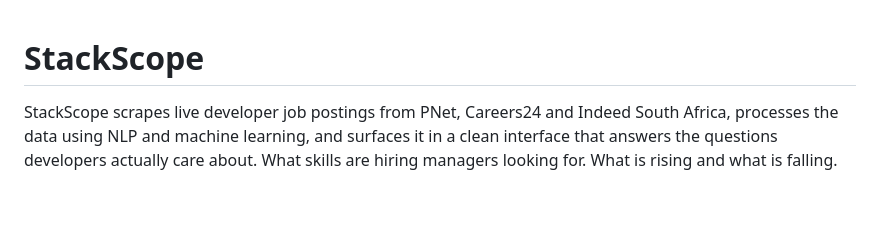
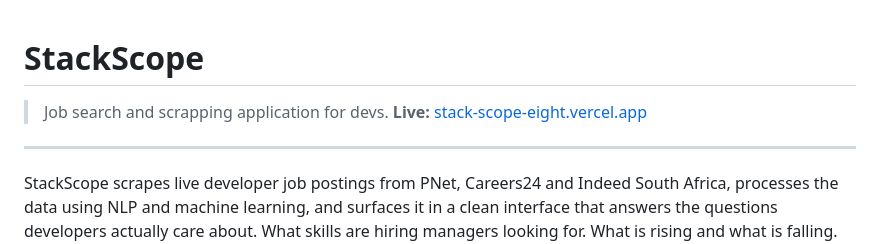
Before and after one commit to denzelchingodza/StackScope, a Markdown page: README.md, the part around the change. Drawn GitHub-style; blank space fills up the shorter version.

Commit message:
Update README with live link and enhanced description
Added live link to the project and improved project description.

```diff
--- a/README.md
+++ b/README.md
@@ -1,5 +1,7 @@
 # StackScope
-
+> Job search and scrapping application for devs.
+**Live:** [stack-scope-eight.vercel.app](https://stack-scope-eight.vercel.app/)
+---
 StackScope scrapes live developer job postings from PNet, Careers24 and Indeed South Africa, processes the data using NLP and machine learning, and surfaces it in a clean interface that answers the questions developers actually care about. What skills are hiring managers looking for. What is rising and what is falling. What a realistic salary range looks like. And how your own stack compares to what the market wants right now.
 
 ---
```
